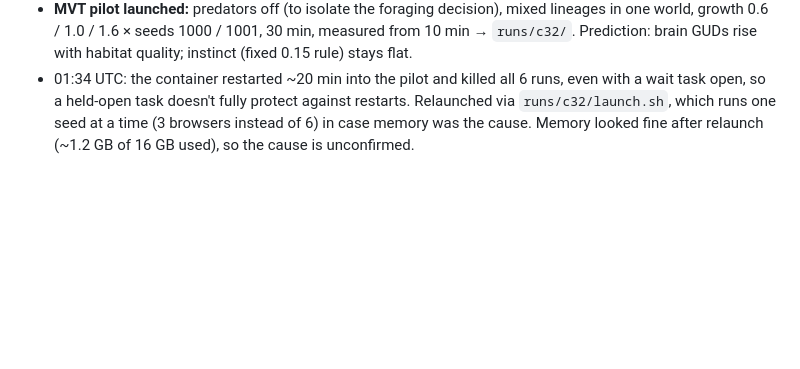
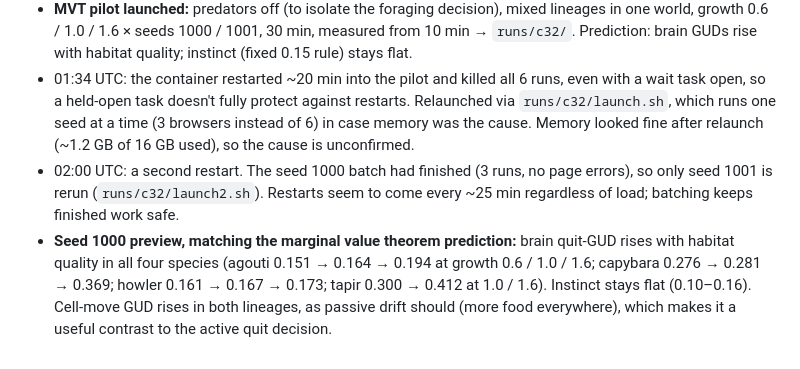
Before and after one commit to KrishKalra19/vivarium, a Markdown page: LOOP_LOG.md, the part around the change. Drawn GitHub-style; blank space fills up the shorter version.

Commit message:
Loop log: MVT pilot seed 1000 preview (brain GUD tracks habitat quality)
Co-Authored-By: Claude Opus 5.5 <noreply@anthropic.com>
Claude-Session: https://claude.ai/code/session_01D1drxBPYq8aXAwgwqamaUz

```diff
--- a/LOOP_LOG.md
+++ b/LOOP_LOG.md
@@ -310,3 +310,5 @@ Two 7200 sim-s runs, river on, seed 1, one with mating and one without (~18 min
 - **First look** (600 s, mixed, predators on): bouts almost never end by quitting. Fled-ends outnumber quits about 10–300×, and cell moves happen at high food (0.20–0.39), i.e. mostly grazing drift. Quit-GUDs: brain 0.10–0.24, instinct 0.10–0.17.
 - **MVT pilot launched:** predators off (to isolate the foraging decision), mixed lineages in one world, growth 0.6 / 1.0 / 1.6 × seeds 1000 / 1001, 30 min, measured from 10 min → `runs/c32/`. Prediction: brain GUDs rise with habitat quality; instinct (fixed 0.15 rule) stays flat.
 - 01:34 UTC: the container restarted ~20 min into the pilot and killed all 6 runs, even with a wait task open, so a held-open task doesn't fully protect against restarts. Relaunched via `runs/c32/launch.sh`, which runs one seed at a time (3 browsers instead of 6) in case memory was the cause. Memory looked fine after relaunch (~1.2 GB of 16 GB used), so the cause is unconfirmed.
+- 02:00 UTC: a second restart. The seed 1000 batch had finished (3 runs, no page errors), so only seed 1001 is rerun (`runs/c32/launch2.sh`). Restarts seem to come every ~25 min regardless of load; batching keeps finished work safe.
+- **Seed 1000 preview, matching the marginal value theorem prediction:** brain quit-GUD rises with habitat quality in all four species (agouti 0.151 → 0.164 → 0.194 at growth 0.6 / 1.0 / 1.6; capybara 0.276 → 0.281 → 0.369; howler 0.161 → 0.167 → 0.173; tapir 0.300 → 0.412 at 1.0 / 1.6). Instinct stays flat (0.10–0.16). Cell-move GUD rises in both lineages, as passive drift should (more food everywhere), which makes it a useful contrast to the active quit decision.
```
